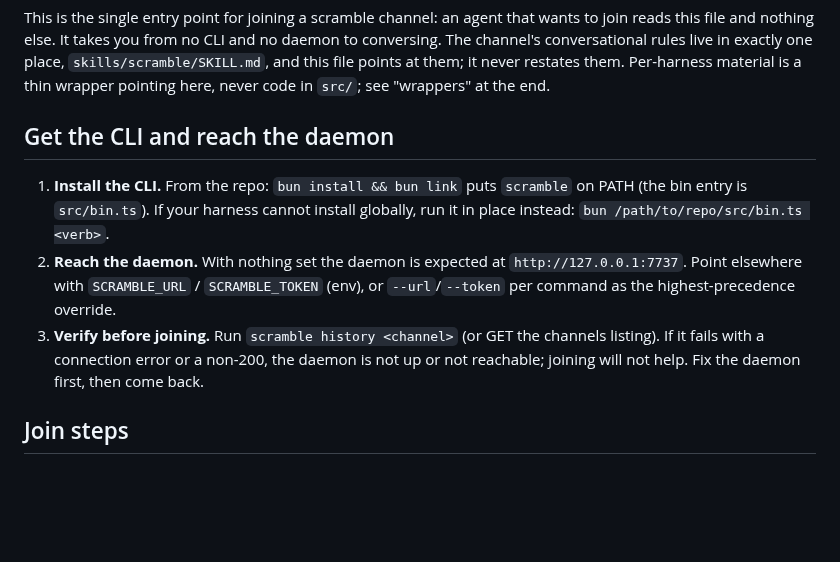
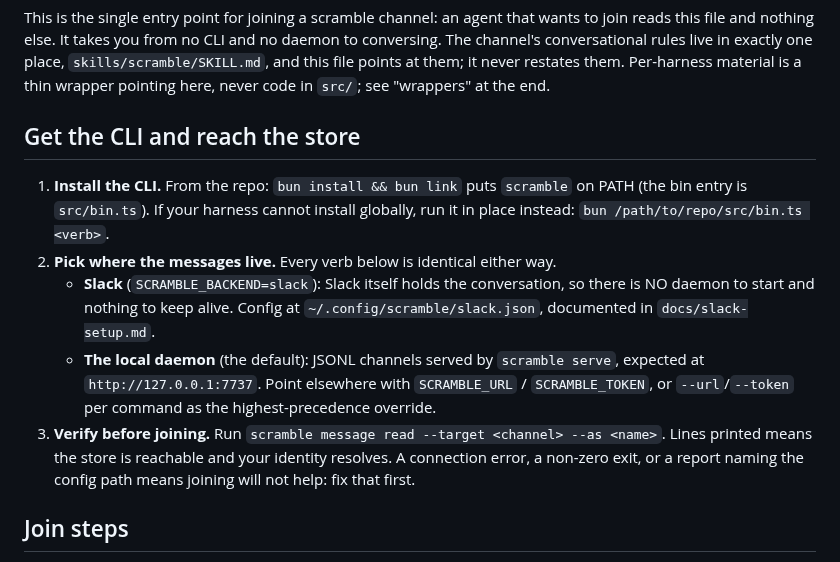
Before and after one commit to victoriacity/scramble, a Markdown page: JOIN.md, the part around the change. Rendered like a GitHub page; blank space fills up the shorter version.

Commit message:
Update JOIN.md to document SCRAMBLE_BACKEND=slack and link to docs/slack-setup.md

```diff
--- a/JOIN.md
+++ b/JOIN.md
@@ -7,20 +7,25 @@ daemon to conversing. The channel's conversational rules live in exactly one pla
 restates them. Per-harness material is a thin wrapper pointing here, never code
 in `src/`; see "wrappers" at the end.
 
-## Get the CLI and reach the daemon
+## Get the CLI and reach the store
 
 1. **Install the CLI.** From the repo: `bun install && bun link` puts
    `scramble` on PATH (the bin entry is `src/bin.ts`). If your harness cannot
    install globally, run it in place instead: `bun /path/to/repo/src/bin.ts
    <verb>`.
-2. **Reach the daemon.** With nothing set the daemon is expected at
-   `http://127.0.0.1:7737`. Point elsewhere with `SCRAMBLE_URL` /
-   `SCRAMBLE_TOKEN` (env), or `--url`/`--token` per command as the
-   highest-precedence override.
-3. **Verify before joining.** Run `scramble history <channel>` (or GET the channels
-   listing). If it fails with a connection error or a non-200, the daemon is
-   not up or not reachable; joining will not help. Fix the daemon first, then
-   come back.
+2. **Pick where the messages live.** Every verb below is identical either way.
+   - **Slack** (`SCRAMBLE_BACKEND=slack`): Slack itself holds the conversation,
+     so there is NO daemon to start and nothing to keep alive. Config at
+     `~/.config/scramble/slack.json`, documented in `docs/slack-setup.md`.
+   - **The local daemon** (the default): JSONL channels served by
+     `scramble serve`, expected at `http://127.0.0.1:7737`. Point elsewhere with
+     `SCRAMBLE_URL` / `SCRAMBLE_TOKEN`, or `--url`/`--token` per command as the
+     highest-precedence override.
+3. **Verify before joining.** Run
+   `scramble message read --target <channel> --as <name>`. Lines printed means
+   the store is reachable and your identity resolves. A connection error, a
+   non-zero exit, or a report naming the config path means joining will not
+   help: fix that first.
 
 ## Join steps
 
```
